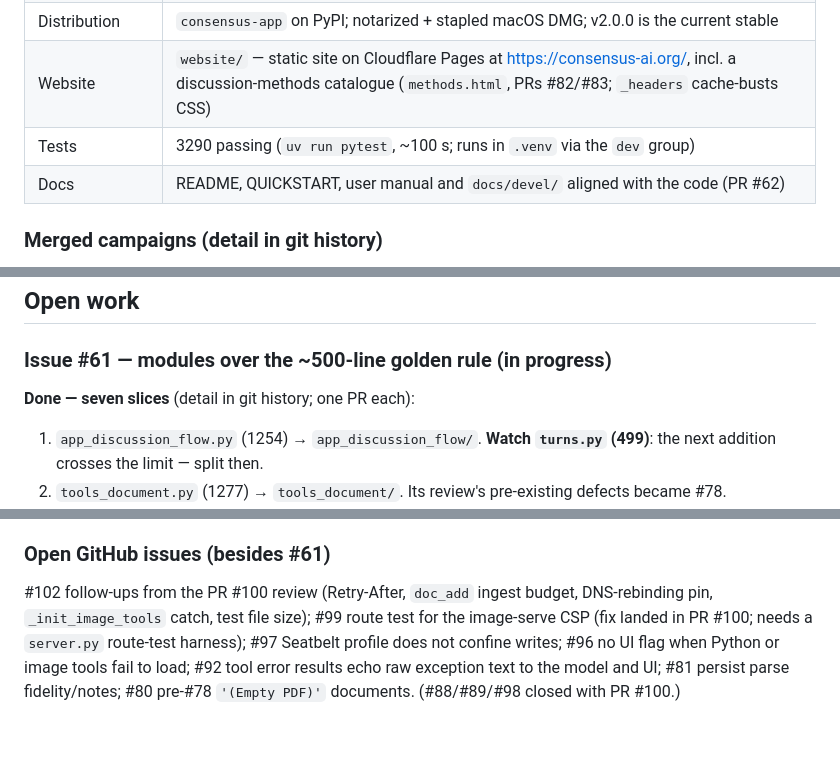
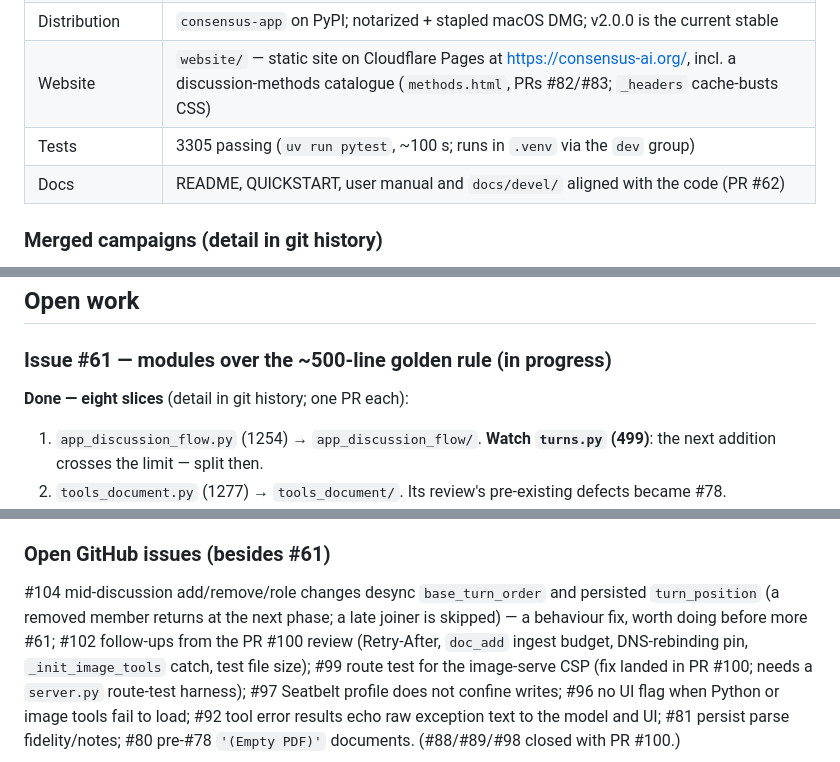
Before and after one commit to hherb/consensus, a Markdown page: HANDOVER.md, 3 parts joined by grey strips. Drawn GitHub-style; blank space fills up the shorter version.

```diff
--- a/HANDOVER.md
+++ b/HANDOVER.md
@@ -27,7 +27,7 @@ implementation detail lives in git history, `docs/superpowers/specs/`, and
 | Structured outputs | Forced tool calls for every structured phase; humans get a schema-driven form (#57) |
 | Distribution | `consensus-app` on PyPI; notarized + stapled macOS DMG; v2.0.0 is the current stable |
 | Website | `website/` — static site on Cloudflare Pages at https://consensus-ai.org/, incl. a discussion-methods catalogue (`methods.html`, PRs #82/#83; `_headers` cache-busts CSS) |
-| Tests | 3290 passing (`uv run pytest`, ~100 s; runs in `.venv` via the `dev` group) |
+| Tests | 3305 passing (`uv run pytest`, ~100 s; runs in `.venv` via the `dev` group) |
 | Docs | README, QUICKSTART, user manual and `docs/devel/` aligned with the code (PR #62) |
 
 ### Merged campaigns (detail in git history)
@@ -185,7 +185,7 @@ as `async def`, never `get_event_loop().run_until_complete`.
 
 ### Issue #61 — modules over the ~500-line golden rule (in progress)
 
-**Done — seven slices** (detail in git history; one PR each):
+**Done — eight slices** (detail in git history; one PR each):
 
 1. `app_discussion_flow.py` (1254) → `app_discussion_flow/`. **Watch
    `turns.py` (499)**: the next addition crosses the limit — split then.
@@ -398,7 +406,9 @@ likeliest pre-existing bug.
 
 ### Open GitHub issues (besides #61)
 
-#102 follow-ups from the PR #100 review (Retry-After, `doc_add` ingest
+#104 mid-discussion add/remove/role changes desync `base_turn_order` and
+persisted `turn_position` (a removed member returns at the next phase; a
+late joiner is skipped) — a behaviour fix, worth doing before more #61; #102 follow-ups from the PR #100 review (Retry-After, `doc_add` ingest
 budget, DNS-rebinding pin, `_init_image_tools` catch, test file size); #99 route test for the image-serve CSP (fix landed in PR #100; needs a
 `server.py` route-test harness); #97 Seatbelt profile does not confine writes; #96 no UI flag when
 Python or image tools fail to load; #92 tool error results echo raw
```
Also changed, not shown: other parts of HANDOVER.md (+17 -9 lines), ROADMAP.md (+1 -1 lines).
